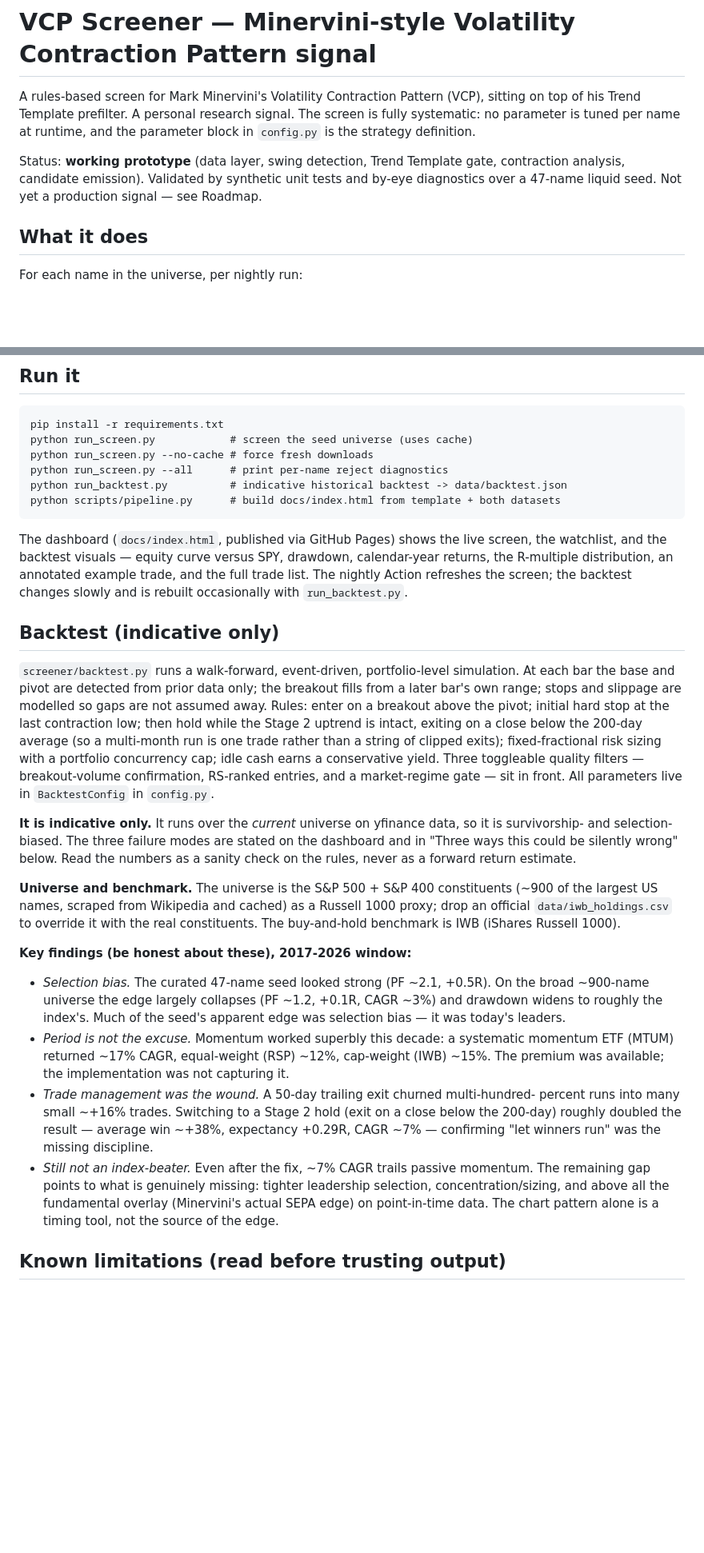
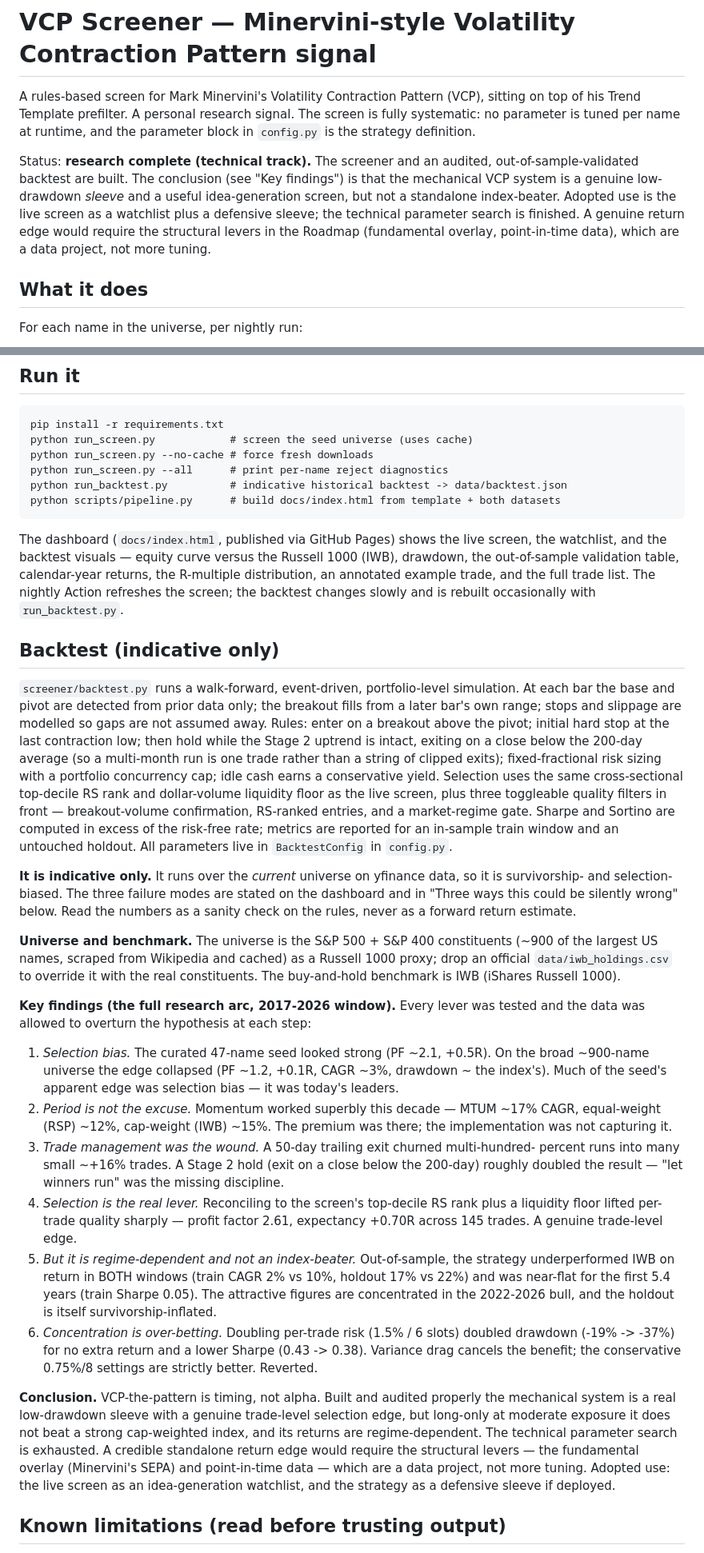
Before and after one commit to phuazz/vcp-screener, a Markdown page: README.md, 2 parts joined by grey strips. Shown at 80% size. GitHub-like rendering; blank space fills up the shorter version.

Commit message:
docs: finalise README as the research record (technical track complete)
Record the full arc — selection bias exposed on the broad universe, momentum
premium was available (MTUM ~17%), churn was the trade-management wound, top-
decile selection produced a genuine trade edge (PF 2.61, +0.70R), out-of-sample
validation showing regime-dependence and index underperformance in both windows,
and concentration rejected as over-betting. Conclusion: a real low-drawdown
sleeve and idea-generation screen, not a standalone index-beater; a credible
return edge needs the fundamental overlay and point-in-time data. Adopted use:
screen as watchlist + defensive sleeve.

````diff
--- a/README.md
+++ b/README.md
@@ -5,10 +5,14 @@ sitting on top of his Trend Template prefilter. A personal research signal. The
 screen is fully systematic: no parameter is tuned per name at
 runtime, and the parameter block in `config.py` is the strategy definition.
 
-Status: **working prototype** (data layer, swing detection, Trend Template
-gate, contraction analysis, candidate emission). Validated by synthetic unit
-tests and by-eye diagnostics over a 47-name liquid seed. Not yet a production
-signal — see Roadmap.
+Status: **research complete (technical track).** The screener and an audited,
+out-of-sample-validated backtest are built. The conclusion (see "Key findings")
+is that the mechanical VCP system is a genuine low-drawdown *sleeve* and a useful
+idea-generation screen, but not a standalone index-beater. Adopted use is the
+live screen as a watchlist plus a defensive sleeve; the technical parameter
+search is finished. A genuine return edge would require the structural levers in
+the Roadmap (fundamental overlay, point-in-time data), which are a data project,
+not more tuning.
 
 ## What it does
 
@@ -60,9 +64,10 @@ python scripts/pipeline.py      # build docs/index.html from template + both dat
 ```
 
 The dashboard (`docs/index.html`, published via GitHub Pages) shows the live
-screen, the watchlist, and the backtest visuals — equity curve versus SPY,
-drawdown, calendar-year returns, the R-multiple distribution, an annotated
-example trade, and the full trade list. The nightly Action refreshes the screen;
+screen, the watchlist, and the backtest visuals — equity curve versus the Russell
+1000 (IWB), drawdown, the out-of-sample validation table, calendar-year returns,
+the R-multiple distribution, an annotated example trade, and the full trade list.
+The nightly Action refreshes the screen;
 the backtest changes slowly and is rebuilt occasionally with `run_backtest.py`.
 
 ## Backtest (indicative only)
@@ -74,9 +79,12 @@ so gaps are not assumed away. Rules: enter on a breakout above the pivot; initia
 hard stop at the last contraction low; then hold while the Stage 2 uptrend is
 intact, exiting on a close below the 200-day average (so a multi-month run is one
 trade rather than a string of clipped exits); fixed-fractional risk sizing with a
-portfolio concurrency cap; idle cash earns a conservative yield. Three toggleable
-quality filters — breakout-volume confirmation, RS-ranked entries, and a
-market-regime gate — sit in front. All parameters live in `BacktestConfig` in
+portfolio concurrency cap; idle cash earns a conservative yield. Selection uses
+the same cross-sectional top-decile RS rank and dollar-volume liquidity floor as
+the live screen, plus three toggleable quality filters in front — breakout-volume
+confirmation, RS-ranked entries, and a market-regime gate. Sharpe and Sortino are
+computed in excess of the risk-free rate; metrics are reported for an in-sample
+train window and an untouched holdout. All parameters live in `BacktestConfig` in
 `config.py`.
 
 **It is indicative only.** It runs over the *current* universe on yfinance data,
@@ -89,25 +97,41 @@ numbers as a sanity check on the rules, never as a forward return estimate.
 1000 proxy; drop an official `data/iwb_holdings.csv` to override it with the real
 constituents. The buy-and-hold benchmark is IWB (iShares Russell 1000).
 
-**Key findings (be honest about these), 2017-2026 window:**
+**Key findings (the full research arc, 2017-2026 window).** Every lever was
+tested and the data was allowed to overturn the hypothesis at each step:
 
-- *Selection bias.* The curated 47-name seed looked strong (PF ~2.1, +0.5R). On
-  the broad ~900-name universe the edge largely collapses (PF ~1.2, +0.1R, CAGR
-  ~3%) and drawdown widens to roughly the index's. Much of the seed's apparent
-  edge was selection bias — it was today's leaders.
-- *Period is not the excuse.* Momentum worked superbly this decade: a systematic
-  momentum ETF (MTUM) returned ~17% CAGR, equal-weight (RSP) ~12%, cap-weight
-  (IWB) ~15%. The premium was available; the implementation was not capturing it.
-- *Trade management was the wound.* A 50-day trailing exit churned multi-hundred-
-  percent runs into many small ~+16% trades. Switching to a Stage 2 hold (exit on
-  a close below the 200-day) roughly doubled the result — average win ~+38%,
-  expectancy +0.29R, CAGR ~7% — confirming "let winners run" was the missing
-  discipline.
-- *Still not an index-beater.* Even after the fix, ~7% CAGR trails passive
-  momentum. The remaining gap points to what is genuinely missing: tighter
-  leadership selection, concentration/sizing, and above all the fundamental
-  overlay (Minervini's actual SEPA edge) on point-in-time data. The chart pattern
-  alone is a timing tool, not the source of the edge.
+1. *Selection bias.* The curated 47-name seed looked strong (PF ~2.1, +0.5R). On
+   the broad ~900-name universe the edge collapsed (PF ~1.2, +0.1R, CAGR ~3%,
+   drawdown ~ the index's). Much of the seed's apparent edge was selection bias —
+   it was today's leaders.
+2. *Period is not the excuse.* Momentum worked superbly this decade — MTUM ~17%
+   CAGR, equal-weight (RSP) ~12%, cap-weight (IWB) ~15%. The premium was there;
+   the implementation was not capturing it.
+3. *Trade management was the wound.* A 50-day trailing exit churned multi-hundred-
+   percent runs into many small ~+16% trades. A Stage 2 hold (exit on a close
+   below the 200-day) roughly doubled the result — "let winners run" was the
+   missing discipline.
+4. *Selection is the real lever.* Reconciling to the screen's top-decile RS rank
+   plus a liquidity floor lifted per-trade quality sharply — profit factor 2.61,
+   expectancy +0.70R across 145 trades. A genuine trade-level edge.
+5. *But it is regime-dependent and not an index-beater.* Out-of-sample, the
+   strategy underperformed IWB on return in BOTH windows (train CAGR 2% vs 10%,
+   holdout 17% vs 22%) and was near-flat for the first 5.4 years (train Sharpe
+   0.05). The attractive figures are concentrated in the 2022-2026 bull, and the
+   holdout is itself survivorship-inflated.
+6. *Concentration is over-betting.* Doubling per-trade risk (1.5% / 6 slots)
+   doubled drawdown (-19% -> -37%) for no extra return and a lower Sharpe
+   (0.43 -> 0.38). Variance drag cancels the benefit; the conservative 0.75%/8
+   settings are strictly better. Reverted.
+
+**Conclusion.** VCP-the-pattern is timing, not alpha. Built and audited properly
+the mechanical system is a real low-drawdown sleeve with a genuine trade-level
+selection edge, but long-only at moderate exposure it does not beat a strong
+cap-weighted index, and its returns are regime-dependent. The technical parameter
+search is exhausted. A credible standalone return edge would require the
+structural levers — the fundamental overlay (Minervini's SEPA) and point-in-time
+data — which are a data project, not more tuning. Adopted use: the live screen as
+an idea-generation watchlist, and the strategy as a defensive sleeve if deployed.
 
 ## Known limitations (read before trusting output)
 
````
Also changed, not shown: other parts of README.md (+1 -1 lines).
